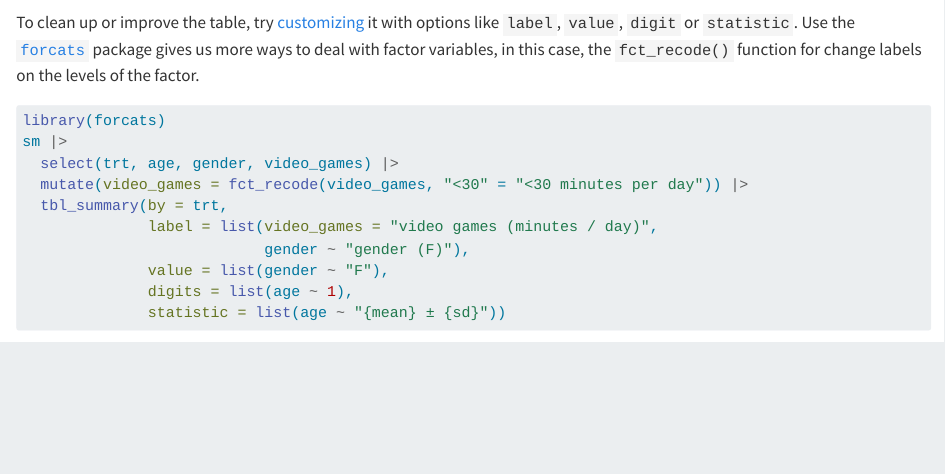
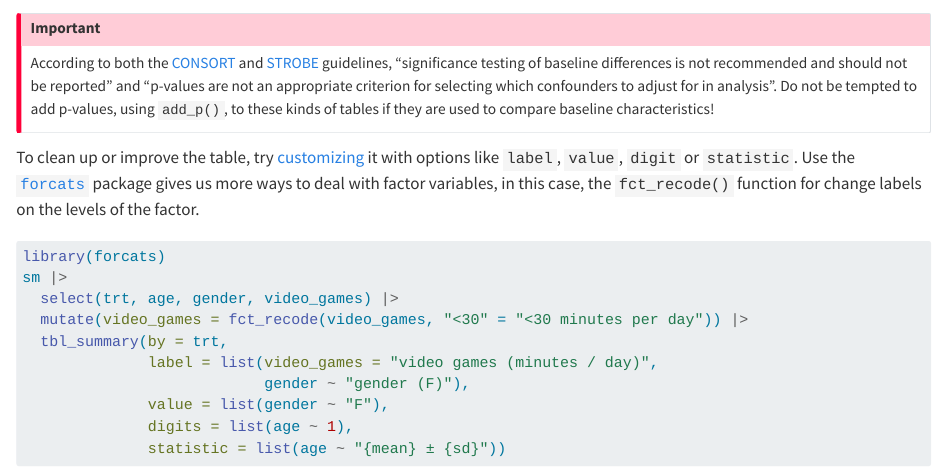
Before and after one commit to srhaile/epi_teaching, a Quarto document (datacleaning.qmd): the page in a window 1100 px wide, from 1160 px down. Rendered offline with R 4.5, knitr and Pandoc in place of Quarto, with nearby package versions; some code elsewhere in the file could not run offline.

Commit message:
note about p-values in table 1

````diff
--- a/datacleaning.qmd
+++ b/datacleaning.qmd
@@ -43,3 +44,7 @@ sm |>
+According to both the [CONSORT](https://www.consort-spirit.org/item25-baselinedata) and [STROBE](https://www.strobe-statement.org/strobe-publications/) guidelines, "significance testing of baseline differences is not recommended and should not be reported" and "p-values are not an appropriate criterion for selecting which confounders to adjust for in analysis". Do not be tempted to add p-values, using `add_p()`, to these kinds of tables if they are used to compare baseline characteristics!
+:::
+
+
 To clean up or improve the table, try [customizing](https://www.danieldsjoberg.com/gtsummary/articles/tbl_summary.html#customize-output) it with options like `label`, `value`, `digit` or `statistic`. Use the [`forcats`](https://forcats.tidyverse.org) package gives us more ways to deal with factor variables, in this case, the `fct_recode()` function for change labels on the levels of the factor.
 
 ```{r table1alt, echo = TRUE}
````
Also changed, not shown: .quarto/idx/datacleaning.qmd.json, datacleaning.qmd (1 more changed lines), 3 other files.
